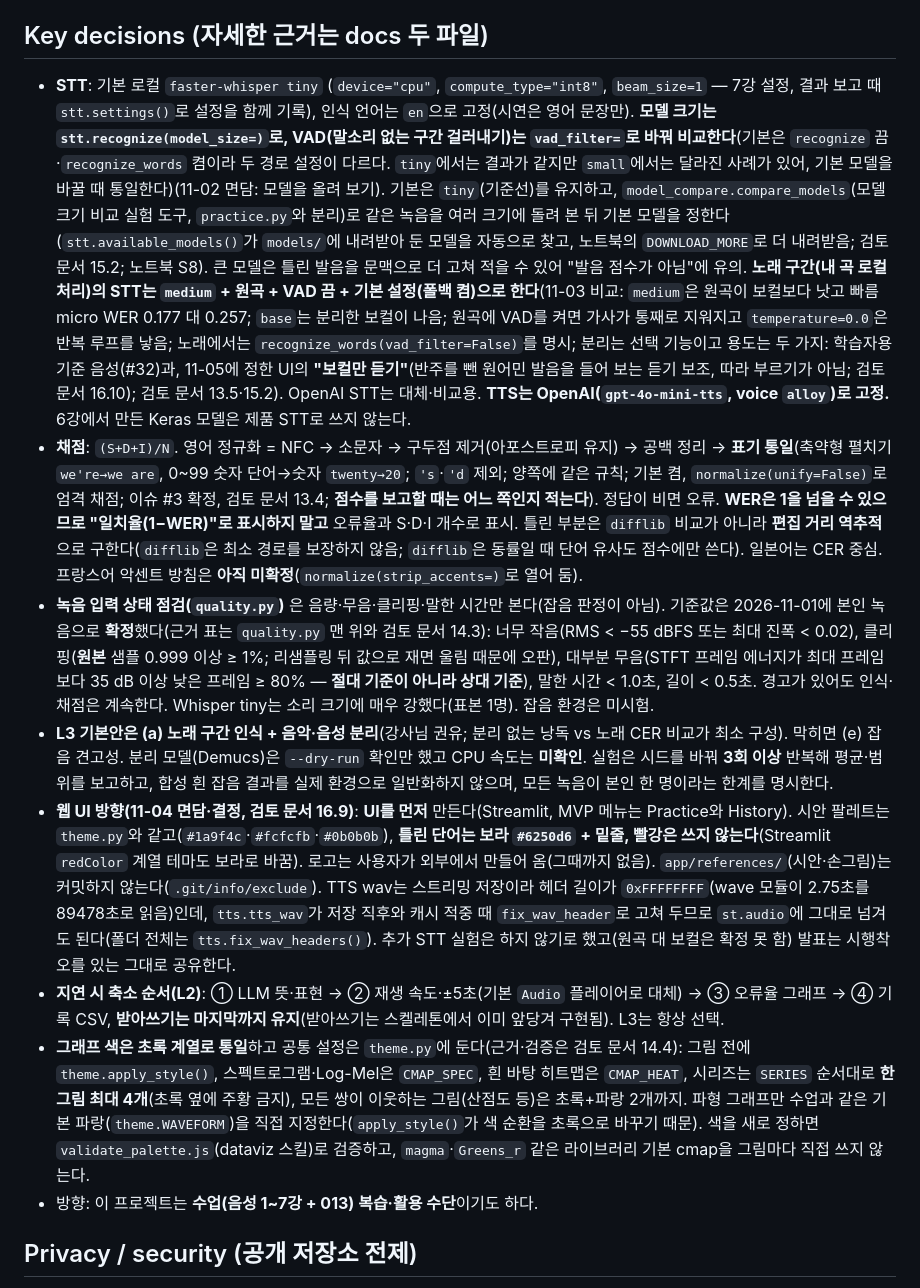
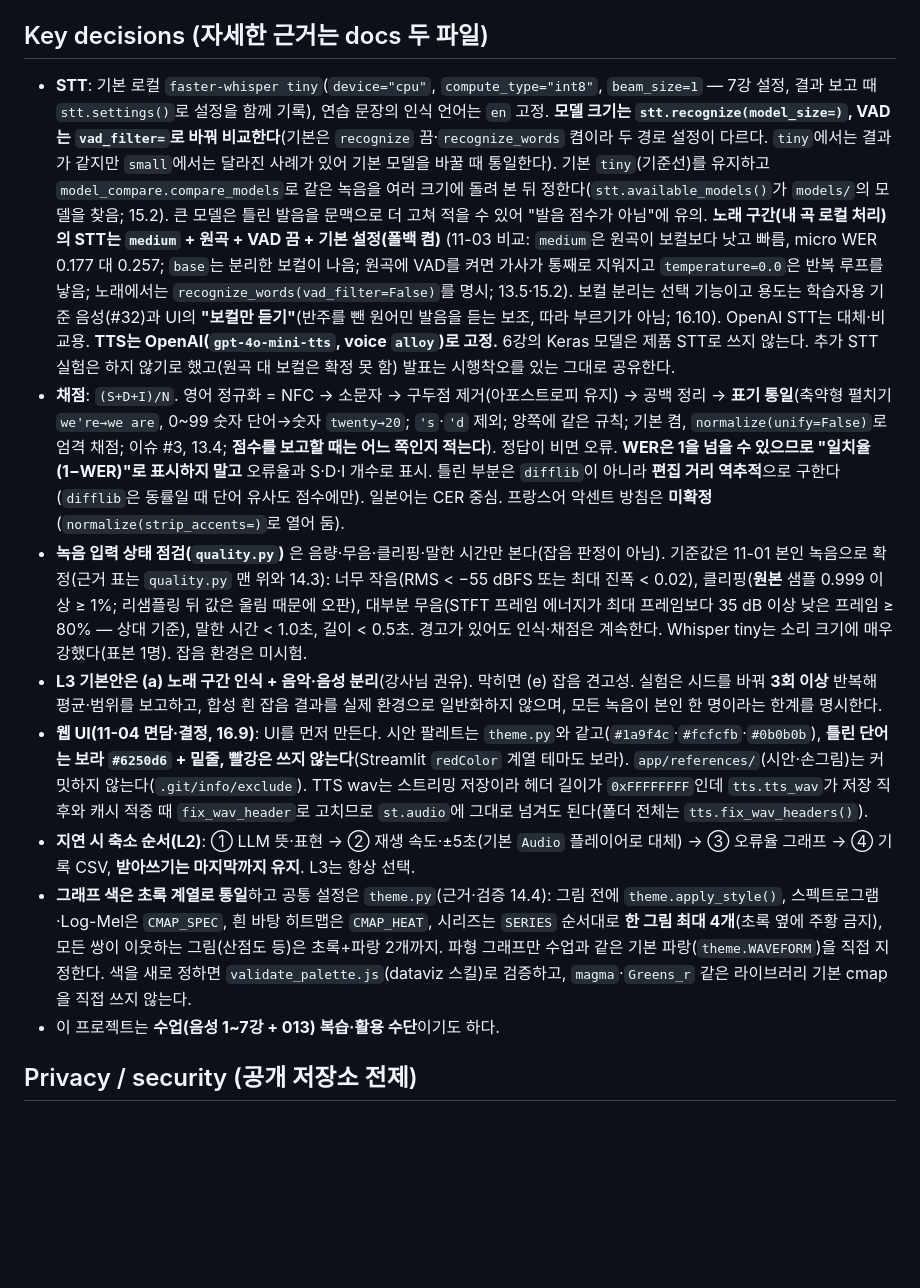
Before and after one commit to greenkey20/song-lingo, a Markdown page: CLAUDE.md, the part around one of its changes. Rendered like a GitHub page; blank space fills up the shorter version.

```diff
--- a/CLAUDE.md
+++ b/CLAUDE.md
@@ -72,14 +118,14 @@ practice.py(위 순서를 이어 부르고 dict 반환) ─▶ report.py(글) /
 
 ## Key decisions (자세한 근거는 docs 두 파일)
 
-- **STT**: 기본 로컬 `faster-whisper tiny` (`device="cpu"`, `compute_type="int8"`, `beam_size=1` — 7강 설정, 결과 보고 때 `stt.settings()`로 설정을 함께 기록), 인식 언어는 `en`으로 고정(시연은 영어 문장만). **모델 크기는 `stt.recognize(model_size=)`로, VAD(말소리 없는 구간 걸러내기)는 `vad_filter=`로 바꿔 비교한다**(기본은 `recognize` 끔·`recognize_words` 켬이라 두 경로 설정이 다르다. `tiny`에서는 결과가 같지만 `small`에서는 달라진 사례가 있어, 기본 모델을 바꿀 때 통일한다)(11-02 면담: 모델을 올려 보기). 기본은 `tiny`(기준선)를 유지하고, `model_compare.compare_models`(모델 크기 비교 실험 도구, `practice.py`와 분리)로 같은 녹음을 여러 크기에 돌려 본 뒤 기본 모델을 정한다(`stt.available_models()`가 `models/`에 내려받아 둔 모델을 자동으로 찾고, 노트북의 `DOWNLOAD_MORE`로 더 내려받음; 검토 문서 15.2; 노트북 S8). 큰 모델은 틀린 발음을 문맥으로 더 고쳐 적을 수 있어 "발음 점수가 아님"에 유의. **노래 구간(내 곡 로컬 처리)의 STT는 `medium` + 원곡 + VAD 끔 + 기본 설정(폴백 켬)으로 한다**(11-03 비교: `medium`은 원곡이 보컬보다 낫고 빠름 micro WER 0.177 대 0.257; `base`는 분리한 보컬이 나음; 원곡에 VAD를 켜면 가사가 통째로 지워지고 `temperature=0.0`은 반복 루프를 낳음; 노래에서는 `recognize_words(vad_filter=False)`를 명시; 분리는 선택 기능이고 용도는 두 가지: 학습자용 기준 음성(#32)과, 11-05에 정한 UI의 **"보컬만 듣기"**(반주를 뺀 원어민 발음을 들어 보는 듣기 보조, 따라 부르기가 아님; 검토 문서 16.10); 검토 문서 13.5·15.2). OpenAI STT는 대체·비교용. **TTS는 OpenAI(`gpt-4o-mini-tts`, voice `alloy`)로 고정.** 6강에서 만든 Keras 모델은 제품 STT로 쓰지 않는다.
-- **채점**: `(S+D+I)/N`. 영어 정규화 = NFC → 소문자 → 구두점 제거(아포스트로피 유지) → 공백 정리 → **표기 통일**(축약형 펼치기 `we're→we are`, 0~99 숫자 단어→숫자 `twenty→20`; `'s`·`'d` 제외; 양쪽에 같은 규칙; 기본 켬, `normalize(unify=False)`로 엄격 채점; 이슈 #3 확정, 검토 문서 13.4; **점수를 보고할 때는 어느 쪽인지 적는다**). 정답이 비면 오류. **WER은 1을 넘을 수 있으므로 "일치율(1−WER)"로 표시하지 말고** 오류율과 S·D·I 개수로 표시. 틀린 부분은 `difflib` 비교가 아니라 **편집 거리 역추적**으로 구한다(`difflib`은 최소 경로를 보장하지 않음; `difflib`은 동률일 때 단어 유사도 점수에만 쓴다). 일본어는 CER 중심. 프랑스어 악센트 방침은 **아직 미확정**(`normalize(strip_accents=)`로 열어 둠).
-- **녹음 입력 상태 점검(`quality.py`)** 은 음량·무음·클리핑·말한 시간만 본다(잡음 판정이 아님). 기준값은 2026-11-01에 본인 녹음으로 **확정**했다(근거 표는 `quality.py` 맨 위와 검토 문서 14.3): 너무 작음(RMS < −55 dBFS 또는 최대 진폭 < 0.02), 클리핑(**원본** 샘플 0.999 이상 ≥ 1%; 리샘플링 뒤 값으로 재면 울림 때문에 오판), 대부분 무음(STFT 프레임 에너지가 최대 프레임보다 35 dB 이상 낮은 프레임 ≥ 80% — **절대 기준이 아니라 상대 기준**), 말한 시간 < 1.0초, 길이 < 0.5초. 경고가 있어도 인식·채점은 계속한다. Whisper tiny는 소리 크기에 매우 강했다(표본 1명). 잡음 환경은 미시험.
-- **L3 기본안은 (a) 노래 구간 인식 + 음악·음성 분리**(강사님 권유; 분리 없는 낭독 vs 노래 CER 비교가 최소 구성). 막히면 (e) 잡음 견고성. 분리 모델(Demucs)은 `--dry-run` 확인만 했고 CPU 속도는 **미확인**. 실험은 시드를 바꿔 **3회 이상** 반복해 평균·범위를 보고하고, 합성 흰 잡음 결과를 실제 환경으로 일반화하지 않으며, 모든 녹음이 본인 한 명이라는 한계를 명시한다.
-- **웹 UI 방향(11-04 면담·결정, 검토 문서 16.9)**: **UI를 먼저** 만든다(Streamlit, MVP 메뉴는 Practice와 History). 시안 팔레트는 `theme.py`와 같고(`#1a9f4c`·`#fcfcfb`·`#0b0b0b`), **틀린 단어는 보라 `#6250d6` + 밑줄, 빨강은 쓰지 않는다**(Streamlit `redColor` 계열 테마도 보라로 바꿈). 로고는 사용자가 외부에서 만들어 옴(그때까지 없음). `app/references/`(시안·손그림)는 커밋하지 않는다(`.git/info/exclude`). TTS wav는 스트리밍 저장이라 헤더 길이가 `0xFFFFFFFF`(wave 모듈이 2.75초를 89478초로 읽음)인데, `tts.tts_wav`가 저장 직후와 캐시 적중 때 `fix_wav_header`로 고쳐 두므로 `st.audio`에 그대로 넘겨도 된다(폴더 전체는 `tts.fix_wav_headers()`). 추가 STT 실험은 하지 않기로 했고(원곡 대 보컬은 확정 못 함) 발표는 시행착오를 있는 그대로 공유한다.
-- **지연 시 축소 순서(L2)**: ① LLM 뜻·표현 → ② 재생 속도·±5초(기본 `Audio` 플레이어로 대체) → ③ 오류율 그래프 → ④ 기록 CSV, **받아쓰기는 마지막까지 유지**(받아쓰기는 스켈레톤에서 이미 앞당겨 구현됨). L3는 항상 선택.
-- **그래프 색은 초록 계열로 통일**하고 공통 설정은 `theme.py`에 둔다(근거·검증은 검토 문서 14.4): 그림 전에 `theme.apply_style()`, 스펙트로그램·Log-Mel은 `CMAP_SPEC`, 흰 바탕 히트맵은 `CMAP_HEAT`, 시리즈는 `SERIES` 순서대로 **한 그림 최대 4개**(초록 옆에 주황 금지), 모든 쌍이 이웃하는 그림(산점도 등)은 초록+파랑 2개까지. 파형 그래프만 수업과 같은 기본 파랑(`theme.WAVEFORM`)을 직접 지정한다(`apply_style()`가 색 순환을 초록으로 바꾸기 때문). 색을 새로 정하면 `validate_palette.js`(dataviz 스킬)로 검증하고, `magma`·`Greens_r` 같은 라이브러리 기본 cmap을 그림마다 직접 쓰지 않는다.
-- 방향: 이 프로젝트는 **수업(음성 1~7강 + 013) 복습·활용 수단**이기도 하다.
+- **STT**: 기본 로컬 `faster-whisper tiny`(`device="cpu"`, `compute_type="int8"`, `beam_size=1` — 7강 설정, 결과 보고 때 `stt.settings()`로 설정을 함께 기록), 연습 문장의 인식 언어는 `en` 고정. **모델 크기는 `stt.recognize(model_size=)`, VAD는 `vad_filter=`로 바꿔 비교한다**(기본은 `recognize` 끔·`recognize_words` 켬이라 두 경로 설정이 다르다. `tiny`에서는 결과가 같지만 `small`에서는 달라진 사례가 있어 기본 모델을 바꿀 때 통일한다). 기본 `tiny`(기준선)를 유지하고 `model_compare.compare_models`로 같은 녹음을 여러 크기에 돌려 본 뒤 정한다(`stt.available_models()`가 `models/`의 모델을 찾음; 15.2). 큰 모델은 틀린 발음을 문맥으로 더 고쳐 적을 수 있어 "발음 점수가 아님"에 유의. **노래 구간(내 곡 로컬 처리)의 STT는 `medium` + 원곡 + VAD 끔 + 기본 설정(폴백 켬)** (11-03 비교: `medium`은 원곡이 보컬보다 낫고 빠름, micro WER 0.177 대 0.257; `base`는 분리한 보컬이 나음; 원곡에 VAD를 켜면 가사가 통째로 지워지고 `temperature=0.0`은 반복 루프를 낳음; 노래에서는 `recognize_words(vad_filter=False)`를 명시; 13.5·15.2). 보컬 분리는 선택 기능이고 용도는 학습자용 기준 음성(#32)과 UI의 **"보컬만 듣기"**(반주를 뺀 원어민 발음을 듣는 보조, 따라 부르기가 아님; 16.10). OpenAI STT는 대체·비교용. **TTS는 OpenAI(`gpt-4o-mini-tts`, voice `alloy`)로 고정.** 6강의 Keras 모델은 제품 STT로 쓰지 않는다. 추가 STT 실험은 하지 않기로 했고(원곡 대 보컬은 확정 못 함) 발표는 시행착오를 있는 그대로 공유한다.
+- **채점**: `(S+D+I)/N`. 영어 정규화 = NFC → 소문자 → 구두점 제거(아포스트로피 유지) → 공백 정리 → **표기 통일**(축약형 펼치기 `we're→we are`, 0~99 숫자 단어→숫자 `twenty→20`; `'s`·`'d` 제외; 양쪽에 같은 규칙; 기본 켬, `normalize(unify=False)`로 엄격 채점; 이슈 #3, 13.4; **점수를 보고할 때는 어느 쪽인지 적는다**). 정답이 비면 오류. **WER은 1을 넘을 수 있으므로 "일치율(1−WER)"로 표시하지 말고** 오류율과 S·D·I 개수로 표시. 틀린 부분은 `difflib`이 아니라 **편집 거리 역추적**으로 구한다(`difflib`은 동률일 때 단어 유사도 점수에만). 일본어는 CER 중심. 프랑스어 악센트 방침은 **미확정**(`normalize(strip_accents=)`로 열어 둠).
+- **녹음 입력 상태 점검(`quality.py`)** 은 음량·무음·클리핑·말한 시간만 본다(잡음 판정이 아님). 기준값은 11-01 본인 녹음으로 확정(근거 표는 `quality.py` 맨 위와 14.3): 너무 작음(RMS < −55 dBFS 또는 최대 진폭 < 0.02), 클리핑(**원본** 샘플 0.999 이상 ≥ 1%; 리샘플링 뒤 값은 울림 때문에 오판), 대부분 무음(STFT 프레임 에너지가 최대 프레임보다 35 dB 이상 낮은 프레임 ≥ 80% — 상대 기준), 말한 시간 < 1.0초, 길이 < 0.5초. 경고가 있어도 인식·채점은 계속한다. Whisper tiny는 소리 크기에 매우 강했다(표본 1명). 잡음 환경은 미시험.
+- **L3 기본안은 (a) 노래 구간 인식 + 음악·음성 분리**(강사님 권유). 막히면 (e) 잡음 견고성. 실험은 시드를 바꿔 **3회 이상** 반복해 평균·범위를 보고하고, 합성 흰 잡음 결과를 실제 환경으로 일반화하지 않으며, 모든 녹음이 본인 한 명이라는 한계를 명시한다.
+- **웹 UI(11-04 면담·결정, 16.9)**: UI를 먼저 만든다. 시안 팔레트는 `theme.py`와 같고(`#1a9f4c`·`#fcfcfb`·`#0b0b0b`), **틀린 단어는 보라 `#6250d6` + 밑줄, 빨강은 쓰지 않는다**(Streamlit `redColor` 계열 테마도 보라). `app/references/`(시안·손그림)는 커밋하지 않는다(`.git/info/exclude`). TTS wav는 스트리밍 저장이라 헤더 길이가 `0xFFFFFFFF`인데 `tts.tts_wav`가 저장 직후와 캐시 적중 때 `fix_wav_header`로 고치므로 `st.audio`에 그대로 넘겨도 된다(폴더 전체는 `tts.fix_wav_headers()`).
+- **지연 시 축소 순서(L2)**: ① LLM 뜻·표현 → ② 재생 속도·±5초(기본 `Audio` 플레이어로 대체) → ③ 오류율 그래프 → ④ 기록 CSV, **받아쓰기는 마지막까지 유지**. L3는 항상 선택.
+- **그래프 색은 초록 계열로 통일**하고 공통 설정은 `theme.py`(근거·검증 14.4): 그림 전에 `theme.apply_style()`, 스펙트로그램·Log-Mel은 `CMAP_SPEC`, 흰 바탕 히트맵은 `CMAP_HEAT`, 시리즈는 `SERIES` 순서대로 **한 그림 최대 4개**(초록 옆에 주황 금지), 모든 쌍이 이웃하는 그림(산점도 등)은 초록+파랑 2개까지. 파형 그래프만 수업과 같은 기본 파랑(`theme.WAVEFORM`)을 직접 지정한다. 색을 새로 정하면 `validate_palette.js`(dataviz 스킬)로 검증하고, `magma`·`Greens_r` 같은 라이브러리 기본 cmap을 직접 쓰지 않는다.
+- 이 프로젝트는 **수업(음성 1~7강 + 013) 복습·활용 수단**이기도 하다.
 
 ## Privacy / security (공개 저장소 전제)
 
```
Also changed, not shown: other parts of CLAUDE.md (+84 -35 lines).
